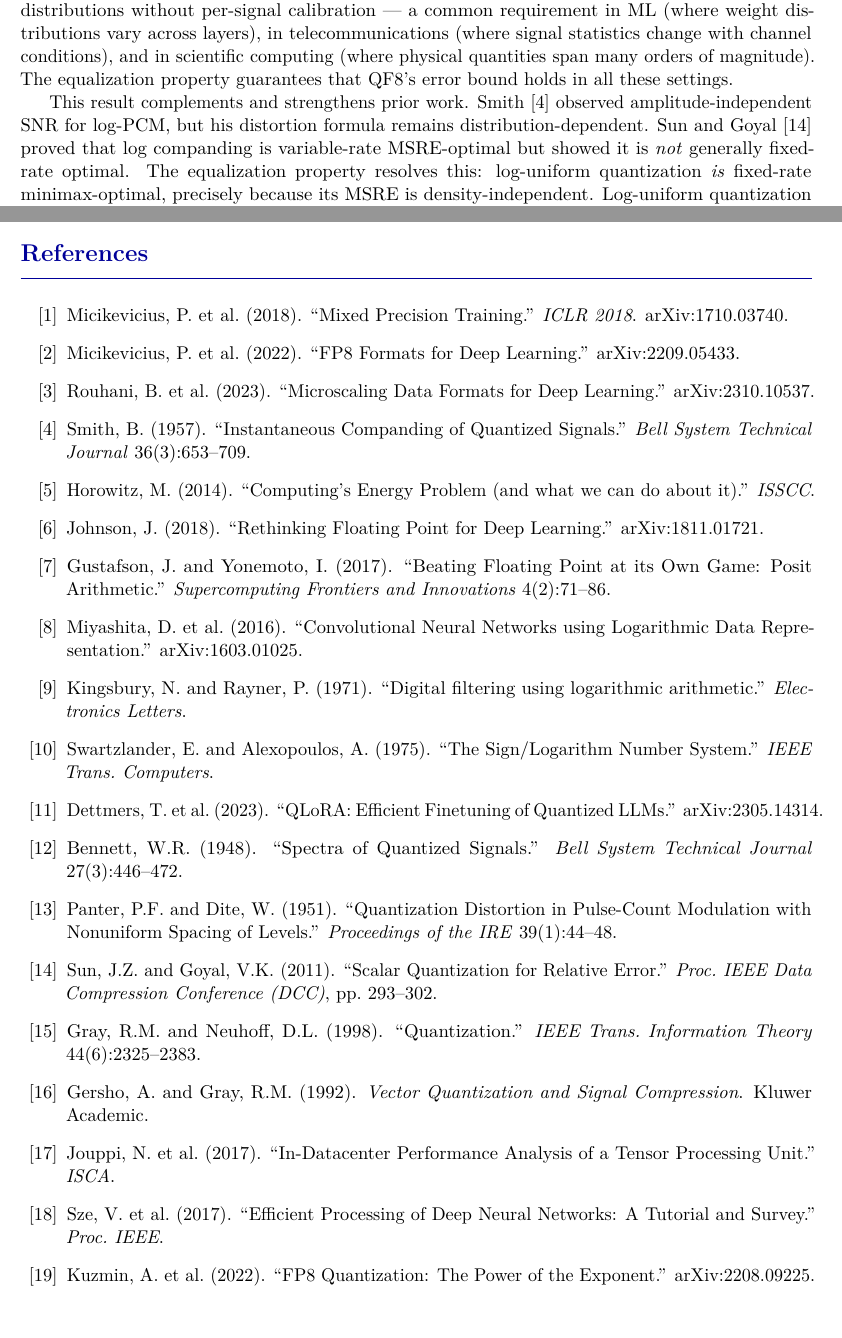
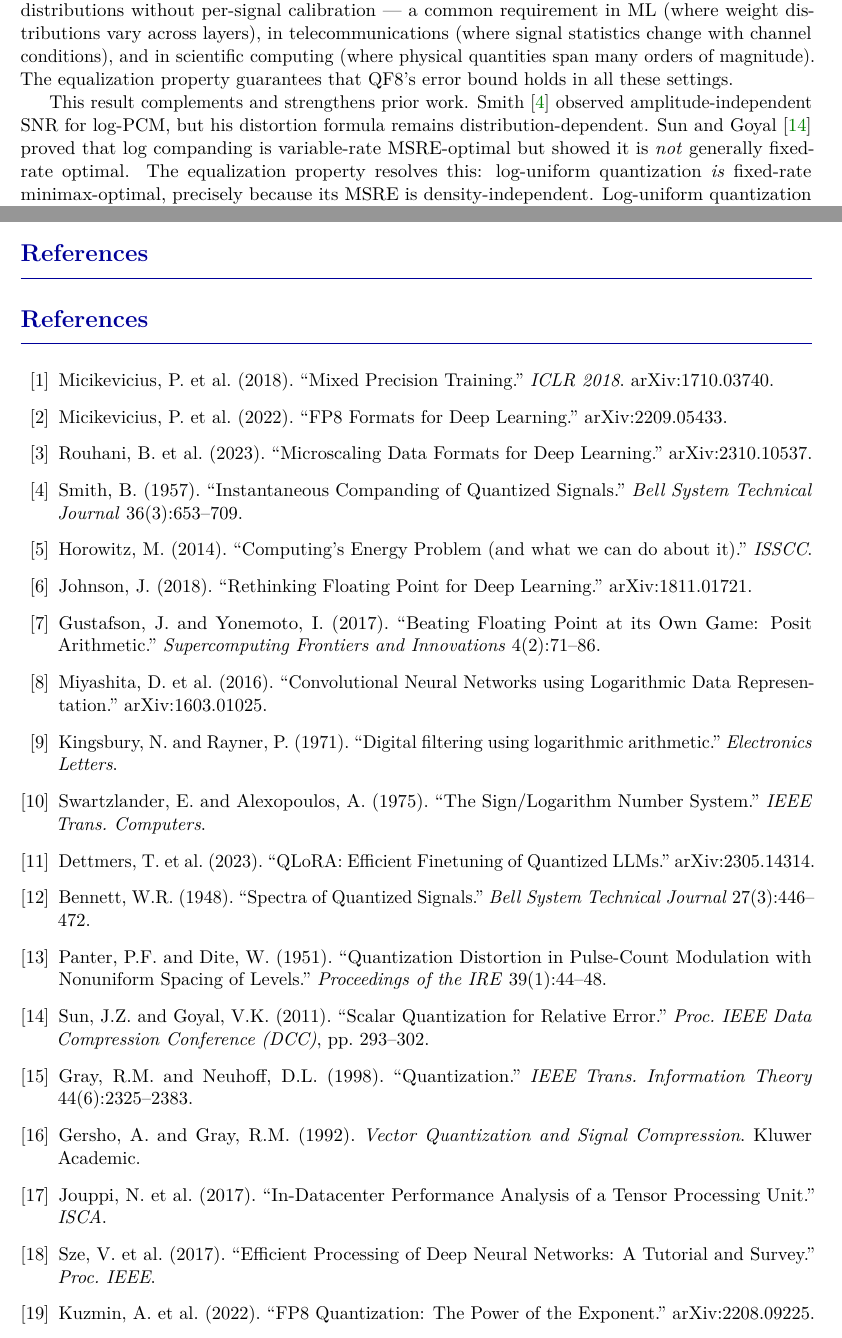
Before and after one commit to Noah-Everett/QuakeFloat8, a LaTeX paper (paper/quakefloat8.tex): two parts of pages 11 and 23 of 23, joined at a grey line, cut so that both start at the same text. Compiled offline with pdfLaTeX.

Commit message:
Add clickable citation hyperlinks via \cite/\bibitem
Replace hardcoded [X] citations with \cite{key} and convert
manual enumerate bibliography to \thebibliography. Hyperref
now makes all citation numbers clickable links to the reference.

Co-Authored-By: Claude Opus 4.6 (1M context) <noreply@anthropic.com>
Claude-Session: 68dc2ee2-3169-4b01-a20b-4965dbc8e3f2

```diff
--- a/paper/quakefloat8.tex
+++ b/paper/quakefloat8.tex
@@ -746,9 +746,9 @@ The equalization property guarantees that QF8's error bound holds in all these
 settings.
 
 This result complements and strengthens prior work.
-Smith~[4] observed amplitude-independent SNR for log-PCM, but his
+Smith~\cite{smith1957} observed amplitude-independent SNR for log-PCM, but his
 distortion formula remains distribution-dependent.
-Sun and Goyal~[14] proved that log companding is variable-rate MSRE-optimal but
+Sun and Goyal~\cite{sun2011} proved that log companding is variable-rate MSRE-optimal but
 showed it is \emph{not} generally fixed-rate optimal.
 The equalization property resolves this: log-uniform quantization \emph{is}
 fixed-rate minimax-optimal, precisely because its MSRE is density-independent.
@@ -1671,65 +1671,65 @@ motivating stochastic rounding or shared-exponent compression for gradients.
 \section*{References}
 %% ═══════════════════════════════════════════════════════
 
-\begin{enumerate}[label={[\arabic*]}, leftmargin=2.5em]
-  \item Micikevicius, P.\ et al.\ (2018).
+\begin{thebibliography}{19}
+  \bibitem{micikevicius2018} Micikevicius, P.\ et al.\ (2018).
     ``Mixed Precision Training.''
     \textit{ICLR 2018}. arXiv:1710.03740.
-  \item Micikevicius, P.\ et al.\ (2022).
+  \bibitem{micikevicius2022} Micikevicius, P.\ et al.\ (2022).
     ``FP8 Formats for Deep Learning.''
     arXiv:2209.05433.
-  \item Rouhani, B.\ et al.\ (2023).
+  \bibitem{rouhani2023} Rouhani, B.\ et al.\ (2023).
     ``Microscaling Data Formats for Deep Learning.''
     arXiv:2310.10537.
-  \item Smith, B.\ (1957).
+  \bibitem{smith1957} Smith, B.\ (1957).
     ``Instantaneous Companding of Quantized Signals.''
     \textit{Bell System Technical Journal} 36(3):653--709.
-  \item Horowitz, M.\ (2014).
+  \bibitem{horowitz2014} Horowitz, M.\ (2014).
     ``Computing's Energy Problem (and what we can do about it).''
     \textit{ISSCC}.
-  \item Johnson, J.\ (2018).
+  \bibitem{johnson2018} Johnson, J.\ (2018).
     ``Rethinking Floating Point for Deep Learning.''
     arXiv:1811.01721.
-  \item Gustafson, J.\ and Yonemoto, I.\ (2017).
+  \bibitem{gustafson2017} Gustafson, J.\ and Yonemoto, I.\ (2017).
     ``Beating Floating Point at its Own Game: Posit Arithmetic.''
     \textit{Supercomputing Frontiers and Innovations} 4(2):71--86.
-  \item Miyashita, D.\ et al.\ (2016).
+  \bibitem{miyashita2016} Miyashita, D.\ et al.\ (2016).
     ``Convolutional Neural Networks using Logarithmic Data Representation.''
     arXiv:1603.01025.
-  \item Kingsbury, N.\ and Rayner, P.\ (1971).
+  \bibitem{kingsbury1971} Kingsbury, N.\ and Rayner, P.\ (1971).
     ``Digital filtering using logarithmic arithmetic.''
     \textit{Electronics Letters}.
-  \item Swartzlander, E.\ and Alexopoulos, A.\ (1975).
+  \bibitem{swartzlander1975} Swartzlander, E.\ and Alexopoulos, A.\ (1975).
     ``The Sign/Logarithm Number System.''
     \textit{IEEE Trans.\ Computers}.
-  \item Dettmers, T.\ et al.\ (2023).
+  \bibitem{dettmers2023} Dettmers, T.\ et al.\ (2023).
     ``QLoRA: Efficient Finetuning of Quantized LLMs.''
     arXiv:2305.14314.
-  \item Bennett, W.R.\ (1948).
+  \bibitem{bennett1948} Bennett, W.R.\ (1948).
     ``Spectra of Quantized Signals.''
     \textit{Bell System Technical Journal} 27(3):446--472.
-  \item Panter, P.F.\ and Dite, W.\ (1951).
+  \bibitem{panter1951} Panter, P.F.\ and Dite, W.\ (1951).
     ``Quantization Distortion in Pulse-Count Modulation with Nonuniform
     Spacing of Levels.''
     \textit{Proceedings of the IRE} 39(1):44--48.
-  \item Sun, J.Z.\ and Goyal, V.K.\ (2011).
+  \bibitem{sun2011} Sun, J.Z.\ and Goyal, V.K.\ (2011).
     ``Scalar Quantization for Relative Error.''
     \textit{Proc.\ IEEE Data Compression Conference (DCC)}, pp.~293--302.
-  \item Gray, R.M.\ and Neuhoff, D.L.\ (1998).
+  \bibitem{gray1998} Gray, R.M.\ and Neuhoff, D.L.\ (1998).
     ``Quantization.''
     \textit{IEEE Trans.\ Information Theory} 44(6):2325--2383.
-  \item Gersho, A.\ and Gray, R.M.\ (1992).
+  \bibitem{gersho1992} Gersho, A.\ and Gray, R.M.\ (1992).
     \textit{Vector Quantization and Signal Compression}.
     Kluwer Academic.
-  \item Jouppi, N.\ et al.\ (2017).
+  \bibitem{jouppi2017} Jouppi, N.\ et al.\ (2017).
     ``In-Datacenter Performance Analysis of a Tensor Processing Unit.''
     \textit{ISCA}.
-  \item Sze, V.\ et al.\ (2017).
+  \bibitem{sze2017} Sze, V.\ et al.\ (2017).
     ``Efficient Processing of Deep Neural Networks: A Tutorial and Survey.''
     \textit{Proc.\ IEEE}.
-  \item Kuzmin, A.\ et al.\ (2022).
+  \bibitem{kuzmin2022} Kuzmin, A.\ et al.\ (2022).
     ``FP8 Quantization: The Power of the Exponent.''
     arXiv:2208.09225.
-\end{enumerate}
+\end{thebibliography}
 
 \end{document}
```
Also changed, not shown: paper/quakefloat8.pdf, paper/quakefloat8.tex (44 more changed lines).
